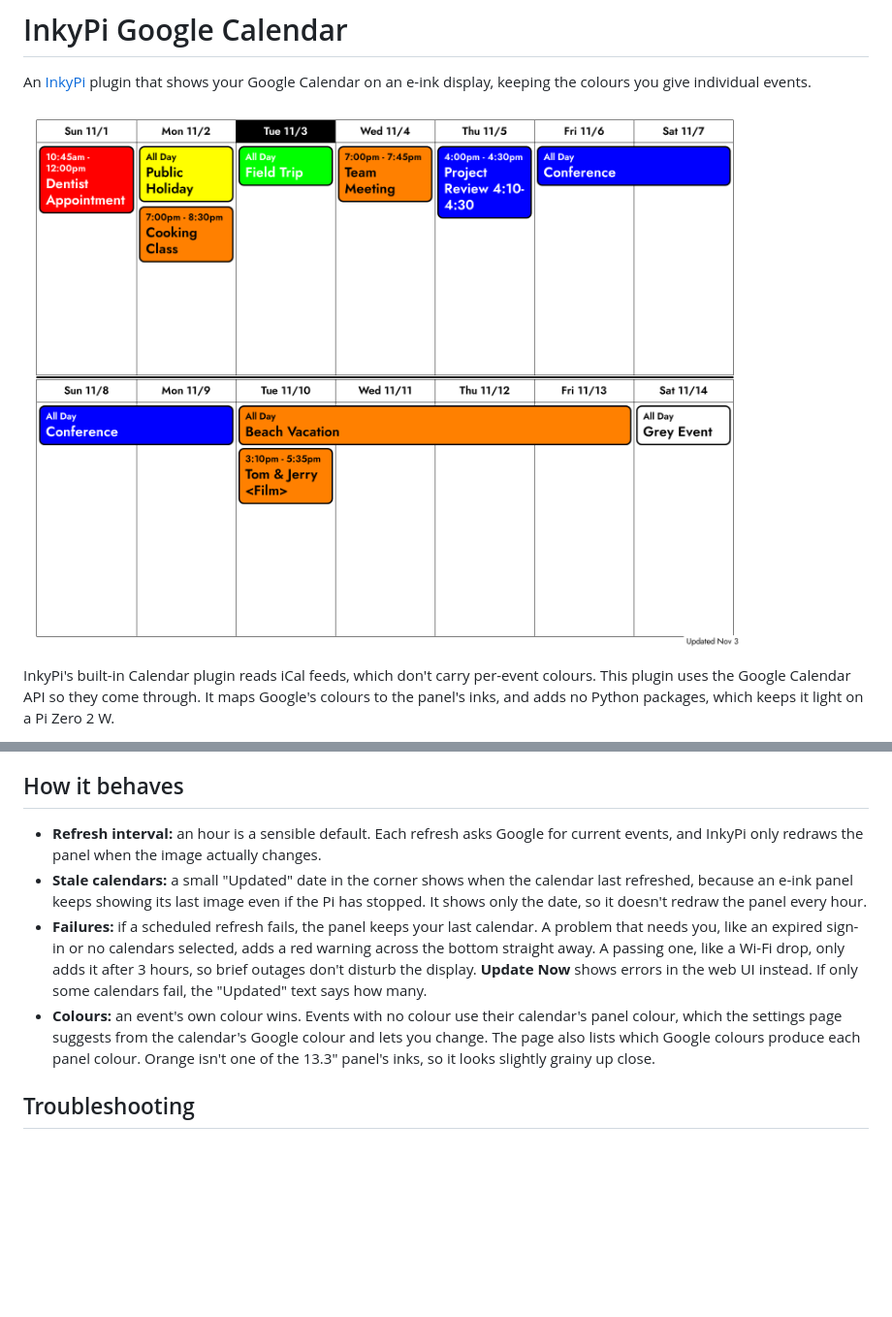
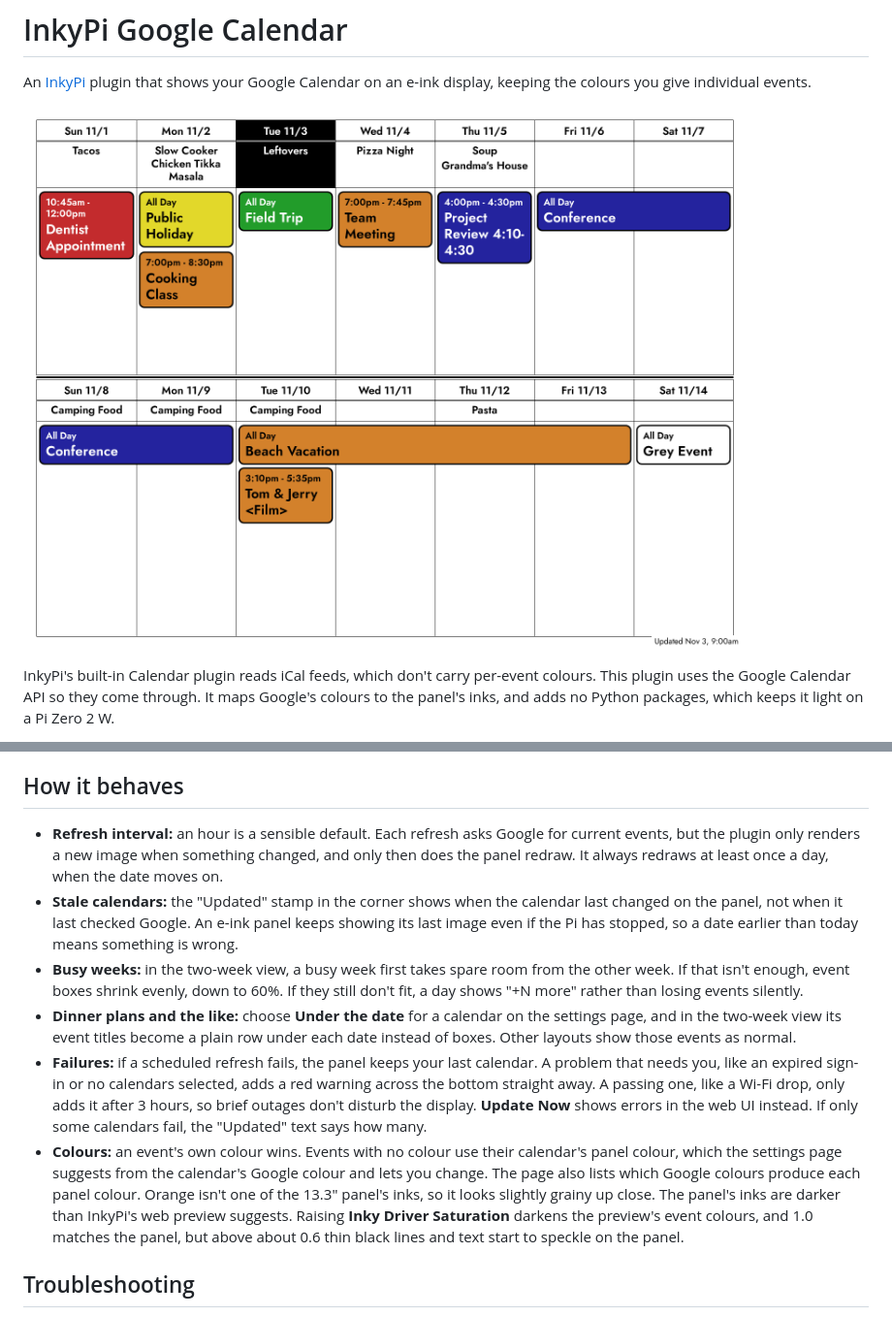
Before and after one commit to kwbunker/InkyPi-Google-Calendar, a Markdown page: README.md, 2 parts joined by grey strips. Shown at 97% size. Rendered like a GitHub page; pictures changed too: example.png; blank space fills up the shorter version.

```diff
--- a/README.md
+++ b/README.md
@@ -37,10 +37,12 @@ The plugin only asks for read-only access. Your credentials and sign-in token st
 
 ## How it behaves
 
-- **Refresh interval:** an hour is a sensible default. Each refresh asks Google for current events, and InkyPi only redraws the panel when the image actually changes.
-- **Stale calendars:** a small "Updated" date in the corner shows when the calendar last refreshed, because an e-ink panel keeps showing its last image even if the Pi has stopped. It shows only the date, so it doesn't redraw the panel every hour.
+- **Refresh interval:** an hour is a sensible default. Each refresh asks Google for current events, but the plugin only renders a new image when something changed, and only then does the panel redraw. It always redraws at least once a day, when the date moves on.
+- **Stale calendars:** the "Updated" stamp in the corner shows when the calendar last changed on the panel, not when it last checked Google. An e-ink panel keeps showing its last image even if the Pi has stopped, so a date earlier than today means something is wrong.
+- **Busy weeks:** in the two-week view, a busy week first takes spare room from the other week. If that isn't enough, event boxes shrink evenly, down to 60%. If they still don't fit, a day shows "+N more" rather than losing events silently.
+- **Dinner plans and the like:** choose **Under the date** for a calendar on the settings page, and in the two-week view its event titles become a plain row under each date instead of boxes. Other layouts show those events as normal.
 - **Failures:** if a scheduled refresh fails, the panel keeps your last calendar. A problem that needs you, like an expired sign-in or no calendars selected, adds a red warning across the bottom straight away. A passing one, like a Wi-Fi drop, only adds it after 3 hours, so brief outages don't disturb the display. **Update Now** shows errors in the web UI instead. If only some calendars fail, the "Updated" text says how many.
-- **Colours:** an event's own colour wins. Events with no colour use their calendar's panel colour, which the settings page suggests from the calendar's Google colour and lets you change. The page also lists which Google colours produce each panel colour. Orange isn't one of the 13.3" panel's inks, so it looks slightly grainy up close.
+- **Colours:** an event's own colour wins. Events with no colour use their calendar's panel colour, which the settings page suggests from the calendar's Google colour and lets you change. The page also lists which Google colours produce each panel colour. Orange isn't one of the 13.3" panel's inks, so it looks slightly grainy up close. The panel's inks are darker than InkyPi's web preview suggests. Raising **Inky Driver Saturation** darkens the preview's event colours, and 1.0 matches the panel, but above about 0.6 thin black lines and text start to speckle on the panel.
 
 ## Troubleshooting
 
```
Also changed, not shown: docs/pi-zero-setup.md (+3 -2 lines), 9 other files.
